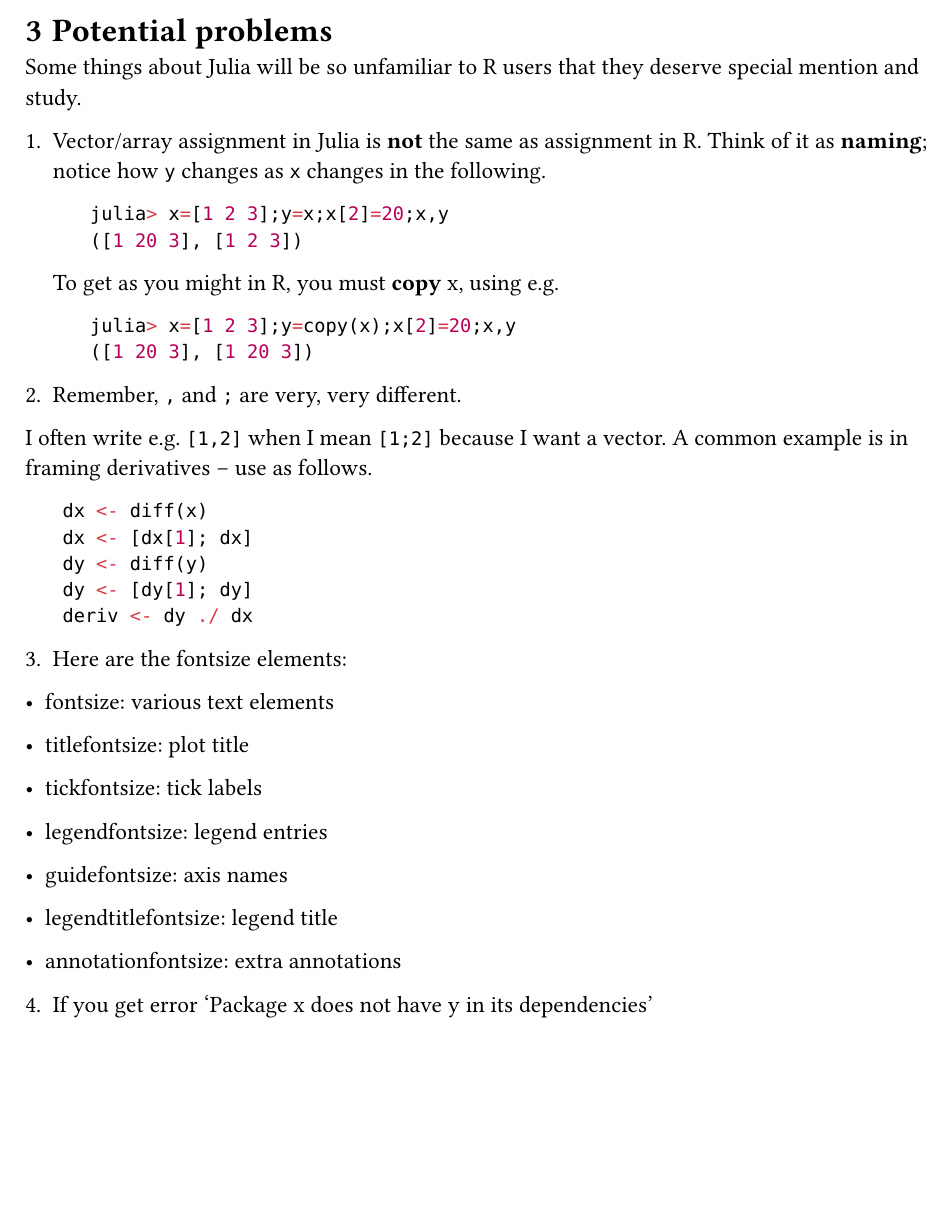
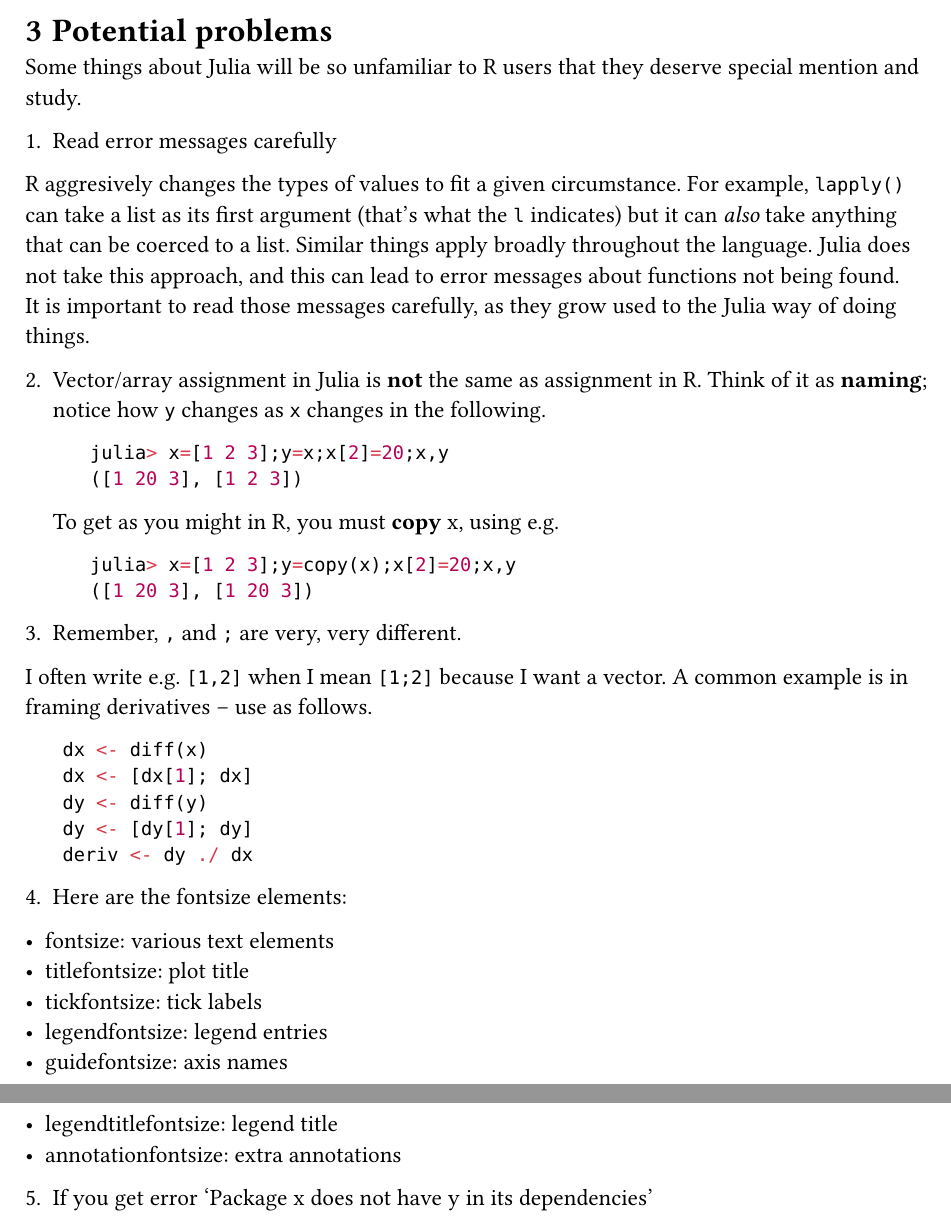
Before and after one commit to dankelley/R2julia, a Typst document (r2julia.typ): part of page 4 of 6 before the commit and two parts of pages 4 and 5 of 6 after it, the two joined at a grey line, cut so that both start at the same text, the shorter picture padded with empty space. Compiled offline with Typst 0.15.

Commit message:
Mention need to read type info in errors carefully

````diff
--- a/r2julia.typ
+++ b/r2julia.typ
@@ -179,7 +179,15 @@ _FIXME: write material here and be *very* clear about the confusing mutable-para
 Some things about Julia will be so unfamiliar to R users that they deserve
 special mention and study.
 
-1. Vector/array assignment in Julia is *not* the same as assignment in R.
+1. Read error messages carefully
+
+R aggresively changes the types of values to fit a given circumstance. For example, `lapply()`
+can take a list as its first argument (that's what the `l` indicates) but it can _also_ take anything
+that can be coerced to a list.  Similar things apply broadly throughout the language.  Julia does
+not take this approach, and this can lead to error messages about functions not being found. It
+is important to read those messages carefully, as they grow used to the Julia way of doing things.
+
+2. Vector/array assignment in Julia is *not* the same as assignment in R.
    Think of it as *naming*; notice how `y` changes as `x` changes in
    the following.
 
@@ -193,7 +201,7 @@ julia> x=[1 2 3];y=copy(x);x[2]=20;x,y
 ([1 20 3], [1 20 3])
 ```
 
-2. Remember, `,` and `;` are very, very different.
+3. Remember, `,` and `;` are very, very different.
 
 I often write e.g. `[1,2]` when I mean `[1;2]` because I want a vector.  A
 common example is in framing derivatives -- use as follows.
@@ -206,23 +214,17 @@ dy <- [dy[1]; dy]
 deriv <- dy ./ dx
 ```
 
-3. Here are the fontsize elements:
+4. Here are the fontsize elements:
 
 - fontsize: various text elements
-
 - titlefontsize: plot title
-
 - tickfontsize: tick labels
-
 - legendfontsize: legend entries
-
 - guidefontsize: axis names
-
 - legendtitlefontsize: legend title
-
 - annotationfontsize: extra annotations
 
-4. If you get error 'Package x does not have y in its dependencies'
+5. If you get error 'Package x does not have y in its dependencies'
 
 Try the following, as a start.  Also, study the error messages carefully,
 looking for hints.  I've had this problem repeatedly and I'm honestly not sure
````
Also changed, not shown: Makefile.
